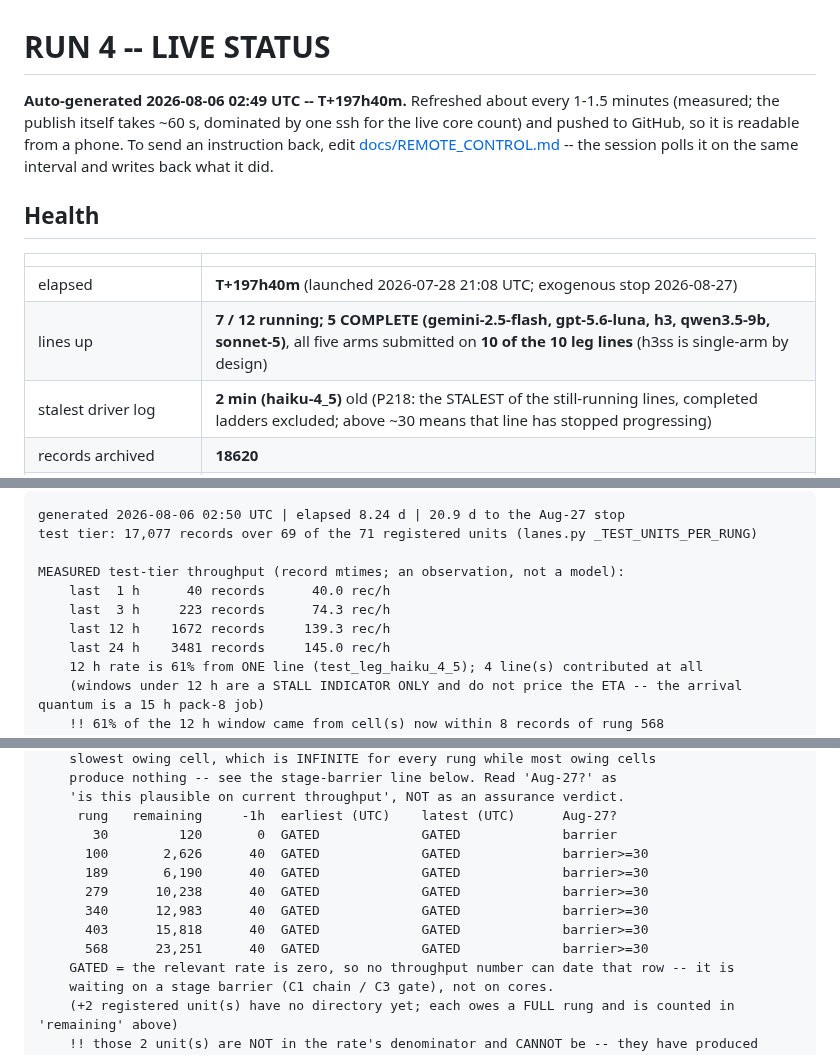
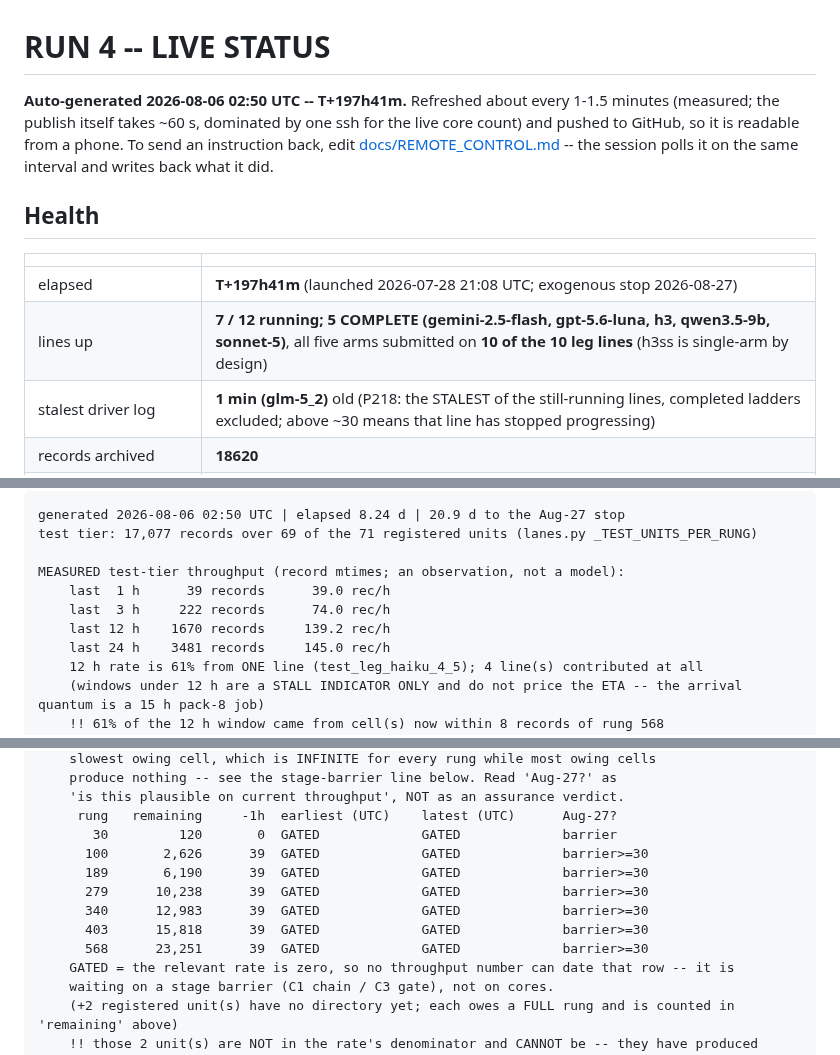
Before and after one commit to abailey81/llm-reward-portfolio, a Markdown page: docs/RUN4_STATUS.md, 3 parts joined by grey strips. Rendered like a GitHub page.

Commit message:
status: T+197h41m - 7/12 lines up, 536 cores, 18620 records, $45.5021, 186 timeouts

```diff
--- a/docs/RUN4_STATUS.md
+++ b/docs/RUN4_STATUS.md
@@ -1,6 +1,6 @@
 # RUN 4 -- LIVE STATUS
 
-**Auto-generated 2026-08-06 02:49 UTC -- T+197h40m.** Refreshed about every 1-1.5 minutes (measured; the publish itself takes
+**Auto-generated 2026-08-06 02:50 UTC -- T+197h41m.** Refreshed about every 1-1.5 minutes (measured; the publish itself takes
 ~60 s, dominated by one ssh for the live core count) and pushed to GitHub, so
 it is readable from a phone. To send an instruction back, edit
 [docs/REMOTE_CONTROL.md](REMOTE_CONTROL.md) -- the session polls it on the same interval and writes
@@ -10,9 +10,9 @@ back what it did.
 
 | | |
 |---|---|
-| elapsed | **T+197h40m** (launched 2026-07-28 21:08 UTC; exogenous stop 2026-08-27) |
+| elapsed | **T+197h41m** (launched 2026-07-28 21:08 UTC; exogenous stop 2026-08-27) |
 | lines up | **7 / 12 running; 5 COMPLETE (gemini-2.5-flash, gpt-5.6-luna, h3, qwen3.5-9b, sonnet-5)**, all five arms submitted on **10 of the 10 leg lines** (h3ss is single-arm by design) |
-| stalest driver log | **2 min (haiku-4_5)** old (P218: the STALEST of the still-running lines, completed ladders excluded; above ~30 means that line has stopped progressing) |
+| stalest driver log | **1 min (glm-5_2)** old (P218: the STALEST of the still-running lines, completed ladders excluded; above ~30 means that line has stopped progressing) |
 | records archived | **18620** |
 | **Myriad maintenance** | **2026-08-12 from 08:00 UTC, at risk all day** (in 6.2 days). Delayed from Aug 11. Jobs may die and REQUEUE idempotently; the supervisors ride it. Playbook: docs/ops/MAINTENANCE_2026-08-12.md |
 | LLM calls / spend | 2956 / **$45.5021** |
@@ -38,9 +38,9 @@ generated 2026-08-06 02:50 UTC | elapsed 8.24 d | 20.9 d to the Aug-27 stop
 test tier: 17,077 records over 69 of the 71 registered units (lanes.py _TEST_UNITS_PER_RUNG)
 
 MEASURED test-tier throughput (record mtimes; an observation, not a model):
-    last  1 h      40 records      40.0 rec/h
-    last  3 h     223 records      74.3 rec/h
-    last 12 h    1672 records     139.3 rec/h
+    last  1 h      39 records      39.0 rec/h
+    last  3 h     222 records      74.0 rec/h
+    last 12 h    1670 records     139.2 rec/h
     last 24 h    3481 records     145.0 rec/h
     12 h rate is 61% from ONE line (test_leg_haiku_4_5); 4 line(s) contributed at all
     (windows under 12 h are a STALL INDICATOR ONLY and do not price the ETA -- the arrival quantum is a 15 h pack-8 job)
@@ -56,12 +56,12 @@ EMPIRICAL ETA -- BOTH columns divide total remaining by a FLEET-WIDE rate, so bo
     'is this plausible on current throughput', NOT as an assurance verdict.
      rung   remaining     -1h  earliest (UTC)    latest (UTC)      Aug-27?
        30         120       0  GATED             GATED             barrier
-      100       2,626      40  GATED             GATED             barrier>=30
-      189       6,190      40  GATED             GATED             barrier>=30
-      279      10,238      40  GATED             GATED             barrier>=30
-      340      12,983      40  GATED             GATED             barrier>=30
-      403      15,818      40  GATED             GATED             barrier>=30
-      568      23,251      40  GATED             GATED             barrier>=30
+      100       2,626      39  GATED             GATED             barrier>=30
+      189       6,190      39  GATED             GATED             barrier>=30
+      279      10,238      39  GATED             GATED             barrier>=30
+      340      12,983      39  GATED             GATED             barrier>=30
+      403      15,818      39  GATED             GATED             barrier>=30
+      568      23,251      39  GATED             GATED             barrier>=30
     GATED = the relevant rate is zero, so no throughput number can date that row -- it is
     waiting on a stage barrier (C1 chain / C3 gate), not on cores.
     (+2 registered unit(s) have no directory yet; each owes a FULL rung and is counted in 'remaining' above)
```
